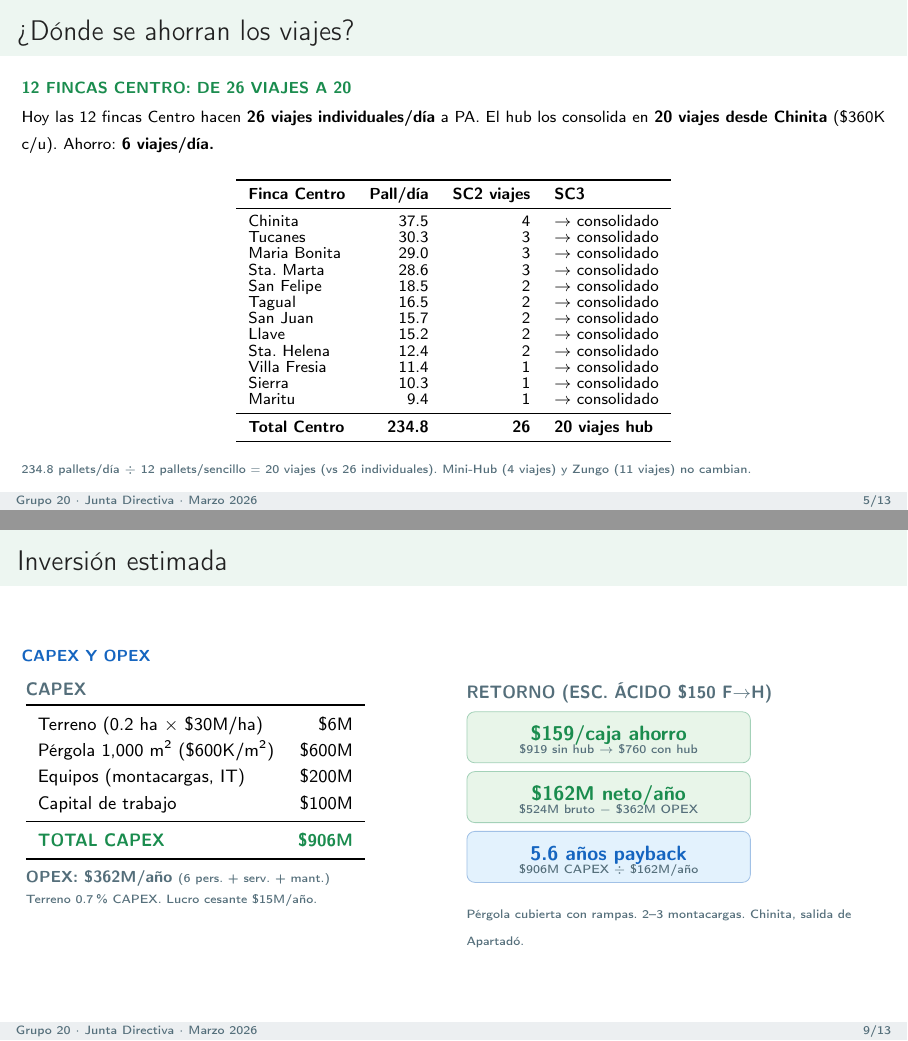
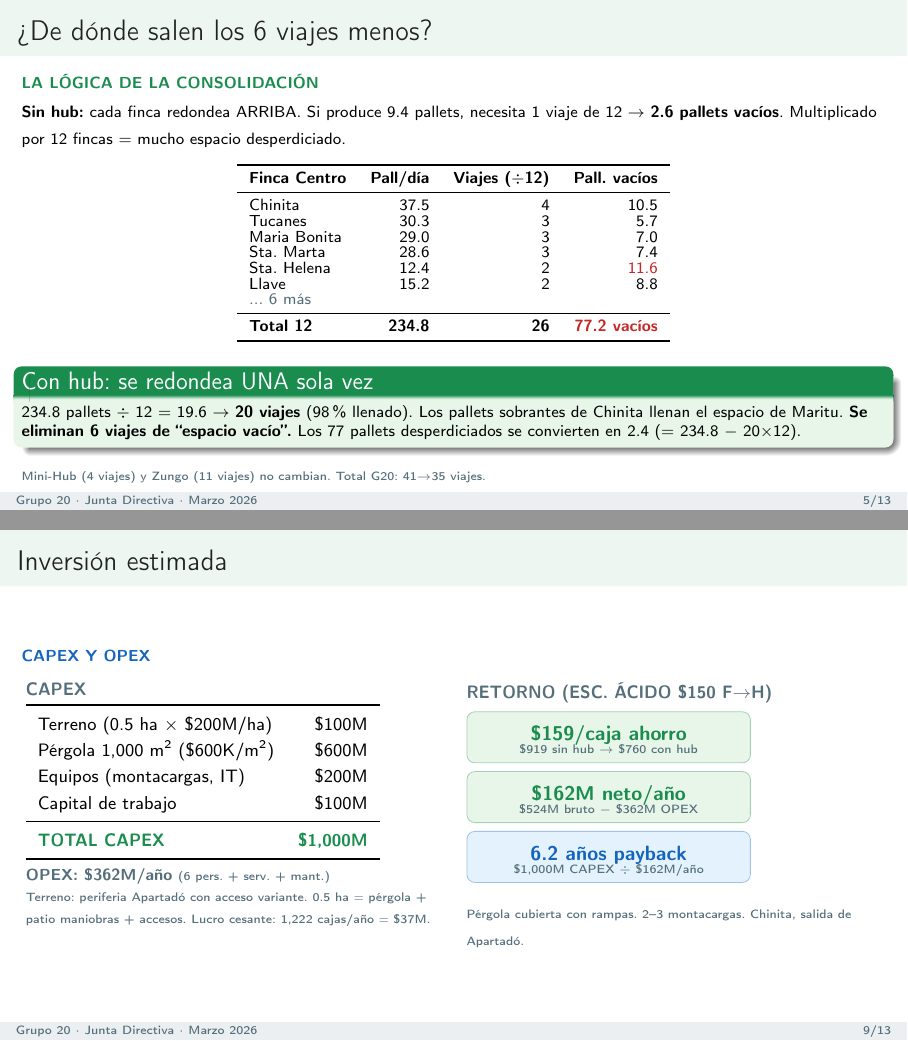
Before and after one commit to Cespial/gemelo-digital-uraba, LaTeX slides (presentacion.tex): pages 5 and 9 of 13, joined at a grey line. Compiled offline with pdfLaTeX.

Commit message:
fix: terreno $100M (0.5ha, periferia variante) + explicacion pedagogica viajes
Terreno:
- Antes: $6M (0.2 ha × $30M/ha agrícola) — irreal
- Ahora: $100M (0.5 ha × $200M/ha periferia con acceso variante)
- Incluye: pérgola 1,000m2 + patio maniobras + accesos = 5,000m2
- CAPEX total: $1,000M. Payback ácido: 6.2 años.
- Lucro cesante: 1,222 cajas/año = $37M COP

Slide 5 — explicación pedagógica de los 6 viajes:
- Sin hub: cada finca redondea ARRIBA. 77.2 pallets vacíos en 26 viajes.
- Con hub: se suman todos (234.8) y se dividen UNA vez → 20 viajes.
- Los 6 viajes eliminados son "espacio vacío" consolidado.
- Ejemplo: pallets sobrantes de Chinita llenan el hueco de Maritu.

Co-Authored-By: Claude Opus 4.6 (1M context) <noreply@anthropic.com>

```diff
--- a/presentacion.tex
+++ b/presentacion.tex
@@ -220,41 +220,43 @@ Pto.\ Fijo, Almendros, Matogroso 1 y 2.
 % 5. DÓNDE SE AHORRAN LOS VIAJES (DESAGREGADO)
 % ============================================================
 \begin{frame}
-\frametitle{\textquestiondown D\'onde se ahorran los viajes?}
-\tagline{verde}{12 Fincas Centro: de 26 viajes a 20}
+\frametitle{\textquestiondown De d\'onde salen los 6 viajes menos?}
+\tagline{verde}{La l\'ogica de la consolidaci\'on}
 
 \vspace{1pt}
-{\scriptsize Hoy las 12 fincas Centro hacen \textbf{26 viajes individuales/d\'ia} a PA.
-El hub los consolida en \textbf{20 viajes desde Chinita} (\$360K c/u). Ahorro: \textbf{6 viajes/d\'ia.}}
+{\scriptsize \textbf{Sin hub:} cada finca redondea ARRIBA. Si produce 9.4 pallets, necesita 1 viaje de 12
+$\rightarrow$ \textbf{2.6 pallets vac\'ios}. Multiplicado por 12 fincas $=$ mucho espacio desperdiciado.}
 
 \vspace{3pt}
 \begin{center}
 \scriptsize
-\renewcommand{\arraystretch}{0.85}
-\begin{tabular}{l r r l}
+\renewcommand{\arraystretch}{0.8}
+\begin{tabular}{l r r r}
     \toprule
-    \textbf{Finca Centro} & \textbf{Pall/d\'ia} & \textbf{SC2 viajes} & \textbf{SC3} \\
+    \textbf{Finca Centro} & \textbf{Pall/d\'ia} & \textbf{Viajes ($\div$12)} & \textbf{Pall.\ vac\'ios} \\
     \midrule
-    Chinita       & 37.5 & 4 & $\rightarrow$ consolidado \\
-    Tucanes       & 30.3 & 3 & $\rightarrow$ consolidado \\
-    Maria Bonita  & 29.0 & 3 & $\rightarrow$ consolidado \\
-    Sta.\ Marta   & 28.6 & 3 & $\rightarrow$ consolidado \\
-    San Felipe    & 18.5 & 2 & $\rightarrow$ consolidado \\
-    Tagual        & 16.5 & 2 & $\rightarrow$ consolidado \\
-    San Juan      & 15.7 & 2 & $\rightarrow$ consolidado \\
-    Llave         & 15.2 & 2 & $\rightarrow$ consolidado \\
-    Sta.\ Helena  & 12.4 & 2 & $\rightarrow$ consolidado \\
-    Villa Fresia  & 11.4 & 1 & $\rightarrow$ consolidado \\
-    Sierra        & 10.3 & 1 & $\rightarrow$ consolidado \\
-    Maritu        &  9.4 & 1 & $\rightarrow$ consolidado \\
+    Chinita       & 37.5 & 4 & 10.5 \\
+    Tucanes       & 30.3 & 3 & 5.7 \\
+    Maria Bonita  & 29.0 & 3 & 7.0 \\
+    Sta.\ Marta   & 28.6 & 3 & 7.4 \\
+    Sta.\ Helena  & 12.4 & 2 & \textcolor{rojo}{11.6} \\
+    Llave         & 15.2 & 2 & 8.8 \\
+    {\color{gris}\scriptsize ... 6 m\'as} & & & \\
     \midrule
-    \textbf{Total Centro} & \textbf{234.8} & \textbf{26} & \textbf{20 viajes hub} \\
+    \textbf{Total 12} & \textbf{234.8} & \textbf{26} & \textcolor{rojo}{\textbf{77.2 vac\'ios}} \\
     \bottomrule
 \end{tabular}
 \end{center}
 
-\vspace{1pt}
-{\tiny\color{gris} 234.8 pallets/d\'ia $\div$ 12 pallets/sencillo $=$ 20 viajes (vs 26 individuales). Mini-Hub (4 viajes) y Zungo (11 viajes) no cambian.}
+\vspace{2pt}
+\begin{block}{Con hub: se redondea UNA sola vez}
+\scriptsize
+234.8 pallets $\div$ 12 $=$ 19.6 $\rightarrow$ \textbf{20 viajes} (98\% llenado).
+Los pallets sobrantes de Chinita llenan el espacio de Maritu.
+\textbf{Se eliminan 6 viajes de ``espacio vac\'io''.}
+Los 77 pallets desperdiciados se convierten en 2.4 ($=$ 234.8 $-$ 20$\times$12).
+\end{block}
+{\tiny\color{gris} Mini-Hub (4 viajes) y Zungo (11 viajes) no cambian. Total G20: 41$\rightarrow$35 viajes.}
 \end{frame}
 
 % ============================================================
@@ -383,7 +385,7 @@ Techo: $\sim$\$200/caja (por encima no se paga).}
     \midrule
     \textcolor{verde}{\textbf{= Ahorro neto}} & \textcolor{verde}{\textbf{\$162M/a\~no}} & \\
     \addlinespace
-    CAPEX \$900M $\div$ \$162M & \textcolor{azul}{\textbf{5.6 a\~nos}} & {\scriptsize payback \'acido} \\
+    CAPEX \$1,000M $\div$ \$162M & \textcolor{azul}{\textbf{6.2 a\~nos}} & {\scriptsize payback \'acido} \\
     \bottomrule
 \end{tabular}
 \end{center}
@@ -412,18 +414,20 @@ Con terceros + operaci\'on, justificaci\'on m\'as fuerte.
     \renewcommand{\arraystretch}{1.2}
     \begin{tabular}{l r}
         \toprule
-        Terreno (0.2 ha $\times$ \$30M/ha) & \$6M \\
+        Terreno (0.5 ha $\times$ \$200M/ha) & \$100M \\
         P\'ergola 1,000 m$^2$ (\$600K/m$^2$) & \$600M \\
         Equipos (montacargas, IT) & \$200M \\
         Capital de trabajo & \$100M \\
         \midrule
-        \textcolor{verde}{\textbf{TOTAL CAPEX}} & \textcolor{verde}{\textbf{\$906M}} \\
+        \textcolor{verde}{\textbf{TOTAL CAPEX}} & \textcolor{verde}{\textbf{\$1,000M}} \\
         \bottomrule
     \end{tabular}
 
-    \vspace{4pt}
+    \vspace{3pt}
     {\scriptsize\color{gris}\textbf{OPEX: \$362M/a\~no} {\tiny (6 pers.\ + serv.\ + mant.)}}\\
-    {\tiny\color{gris} Terreno 0.7\% CAPEX. Lucro cesante \$15M/a\~no.}
+    {\tiny\color{gris} Terreno: periferia Apartad\'o con acceso variante.
+    0.5 ha $=$ p\'ergola + patio maniobras + accesos.
+    Lucro cesante: 1,222 cajas/a\~no $=$ \$37M.}
 \end{column}
 
 \begin{column}{0.48\textwidth}
@@ -443,8 +447,8 @@ Con terceros + operaci\'on, justificaci\'on m\'as fuerte.
 
         \node[rounded corners=4pt, fill=azulclaro, draw=azul!40,
               minimum width=5cm, minimum height=0.9cm, below=4pt of b1] (b3) {};
-        \node[font=\small\bfseries, text=azul] at ([yshift=1pt]b3.center) {5.6 a\~nos payback};
-        \node[font=\tiny, text=gris, below=0pt of b3.center] {\$906M CAPEX $\div$ \$162M/a\~no};
+        \node[font=\small\bfseries, text=azul] at ([yshift=1pt]b3.center) {6.2 a\~nos payback};
+        \node[font=\tiny, text=gris, below=0pt of b3.center] {\$1,000M CAPEX $\div$ \$162M/a\~no};
     \end{tikzpicture}
 
     \vspace{4pt}
```
Also changed, not shown: presentacion.pdf, presentacion.tex (6 more changed lines).
